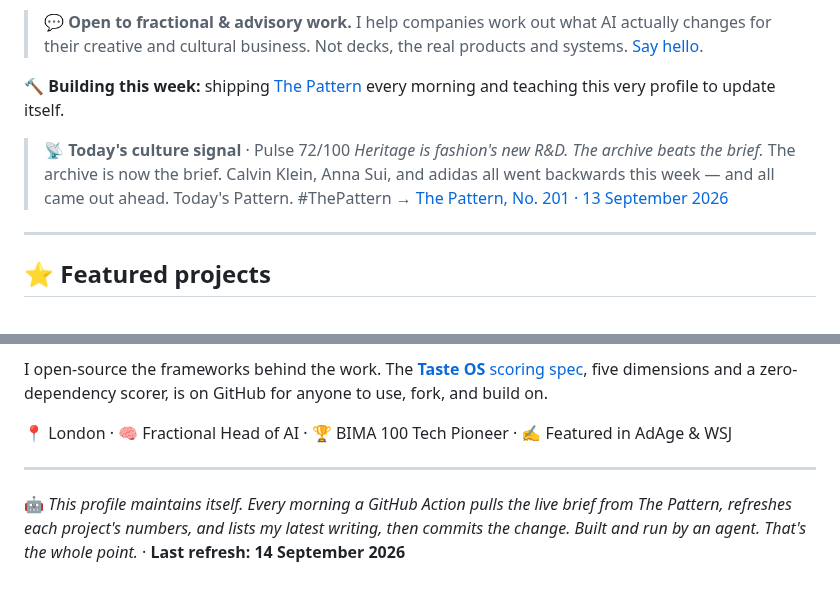
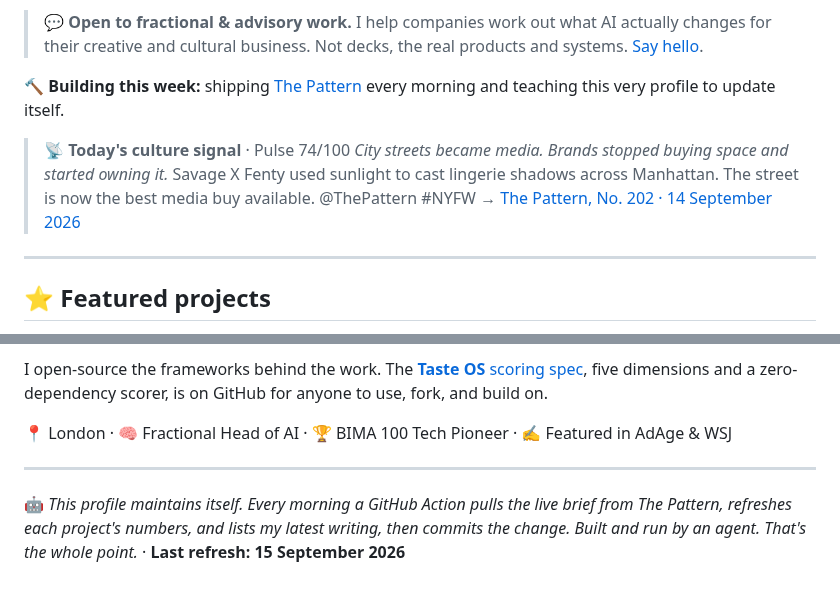
Before and after one commit to mikelitman/mikelitman, a Markdown page: README.md, 2 parts joined by grey strips. Drawn GitHub-style.

Commit message:
chore: refresh live Pattern brief [skip ci]

```diff
--- a/README.md
+++ b/README.md
@@ -12,9 +12,9 @@ I'm a **non-coder who builds**. After 15+ years in strategy and emerging tech (G
 🔨 **Building this week:** shipping [The Pattern](https://thepattern.media) every morning and teaching this very profile to update itself.
 
 <!-- PATTERN:START -->
-> 📡 **Today's culture signal** · Pulse 72/100
-> *Heritage is fashion's new R&D. The archive beats the brief.* The archive is now the brief. Calvin Klein, Anna Sui, and adidas all went backwards this week — and all came out ahead. Today's Pattern. #ThePattern
-> → [The Pattern, No. 201 · 13 September 2026](https://thepattern.media/editions/2026-09-13.html)
+> 📡 **Today's culture signal** · Pulse 74/100
+> *City streets became media. Brands stopped buying space and started owning it.* Savage X Fenty used sunlight to cast lingerie shadows across Manhattan. The street is now the best media buy available. @ThePattern #NYFW
+> → [The Pattern, No. 202 · 14 September 2026](https://thepattern.media/editions/2026-09-14.html)
 <!-- PATTERN:END -->
 
 ---
@@ -104,5 +104,5 @@ I open-source the frameworks behind the work. The [**Taste OS** scoring spec](ht
 ---
 
 <!-- STAMP:START -->
-🤖 *This profile maintains itself. Every morning a GitHub Action pulls the live brief from The Pattern, refreshes each project's numbers, and lists my latest writing, then commits the change. Built and run by an agent. That's the whole point.* · **Last refresh: 14 September 2026**
+🤖 *This profile maintains itself. Every morning a GitHub Action pulls the live brief from The Pattern, refreshes each project's numbers, and lists my latest writing, then commits the change. Built and run by an agent. That's the whole point.* · **Last refresh: 15 September 2026**
 <!-- STAMP:END -->
```
